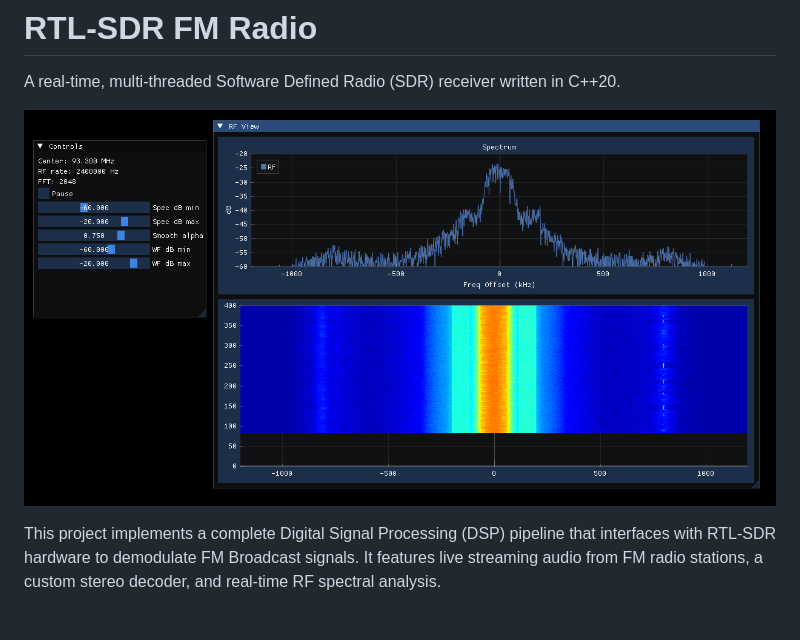
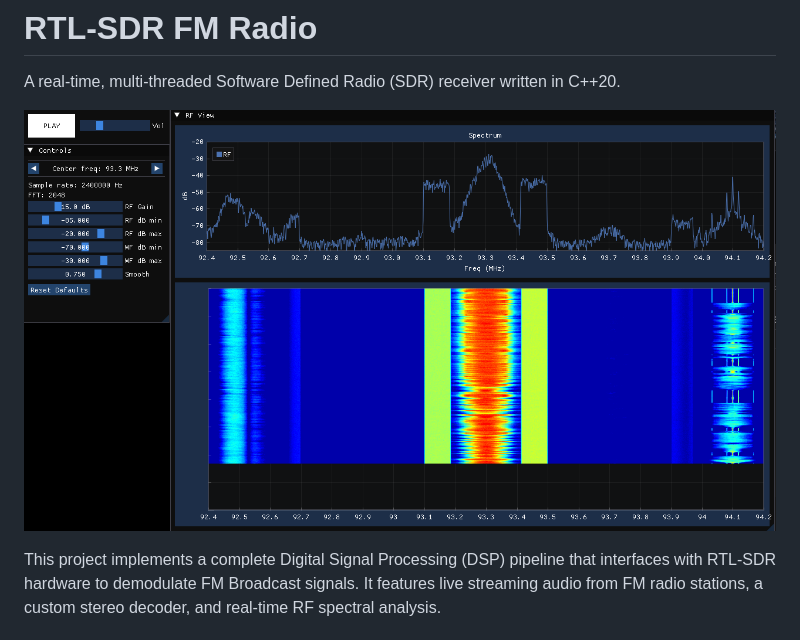
Before and after one commit to st544/rtlsdr_fm_radio, a Markdown page: README.md, the part around the change. Drawn GitHub-style; pictures changed too: assets/GUI_021526.PNG (added).

```diff
--- a/README.md
+++ b/README.md
@@ -3,7 +3,7 @@
 A real-time, multi-threaded Software Defined Radio (SDR) receiver written in C++20.
 
 <p align="center">
-  <img src="assets/GUI_020726.PNG" width="800" title="GUI Screenshot">
+  <img src="assets/GUI_021526.PNG" width="800" title="GUI Screenshot">
 </p>
 
 This project implements a complete Digital Signal Processing (DSP) pipeline that interfaces with RTL-SDR hardware to demodulate FM Broadcast signals. It features live streaming audio from FM radio stations, a custom stereo decoder, and real-time RF spectral analysis.
```
Also changed, not shown: 3 other files.
